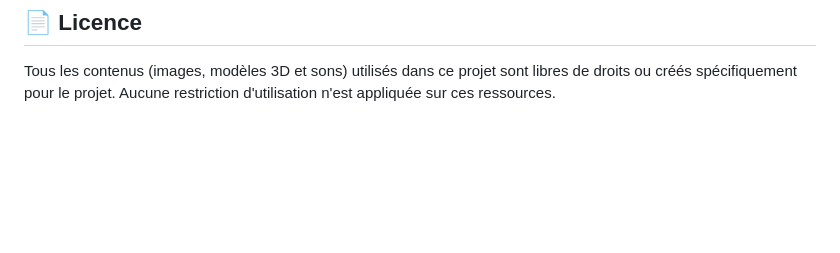
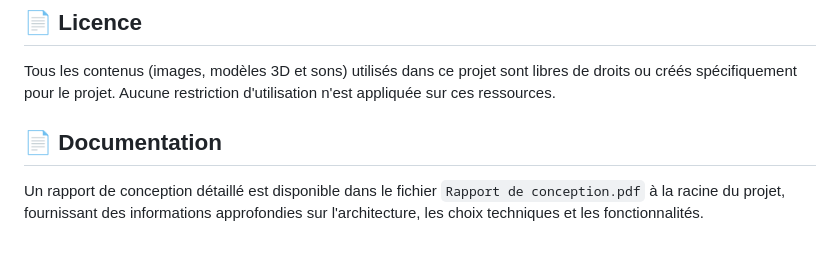
Before and after one commit to Ye4hL0w/GamesOnWeb, a Markdown page: README.md, the part around the change. Drawn GitHub-style; blank space fills up the shorter version.

```diff
--- a/README.md
+++ b/README.md
@@ -99,3 +99,7 @@ Chaque jeu possède sa propre logique encapsulée dans son répertoire. Voici le
 ## 📄 Licence
 
 Tous les contenus (images, modèles 3D et sons) utilisés dans ce projet sont libres de droits ou créés spécifiquement pour le projet. Aucune restriction d'utilisation n'est appliquée sur ces ressources.
+
+## 📄 Documentation
+
+Un rapport de conception détaillé est disponible dans le fichier `Rapport de conception.pdf` à la racine du projet, fournissant des informations approfondies sur l'architecture, les choix techniques et les fonctionnalités.
```
